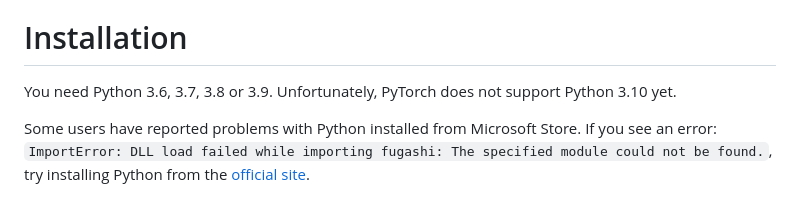
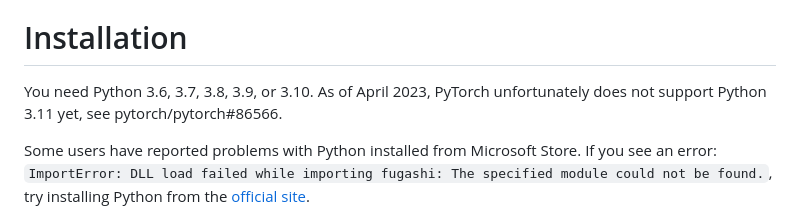
Before and after one commit to kha-white/mokuro, a Markdown page: README.md, the part around the change. Drawn GitHub-style.

Commit message:
Update Python version notice in README (#54)

```diff
--- a/README.md
+++ b/README.md
@@ -26,7 +26,7 @@ See also:
 
 # Installation
 
-You need Python 3.6, 3.7, 3.8 or 3.9. Unfortunately, PyTorch does not support Python 3.10 yet.
+You need Python 3.6, 3.7, 3.8, 3.9, or 3.10. As of April 2023, PyTorch unfortunately does not support Python 3.11 yet, see pytorch/pytorch#86566.
 
 Some users have reported problems with Python installed from Microsoft Store. If you see an error:
 `ImportError: DLL load failed while importing fugashi: The specified module could not be found.`,
```
